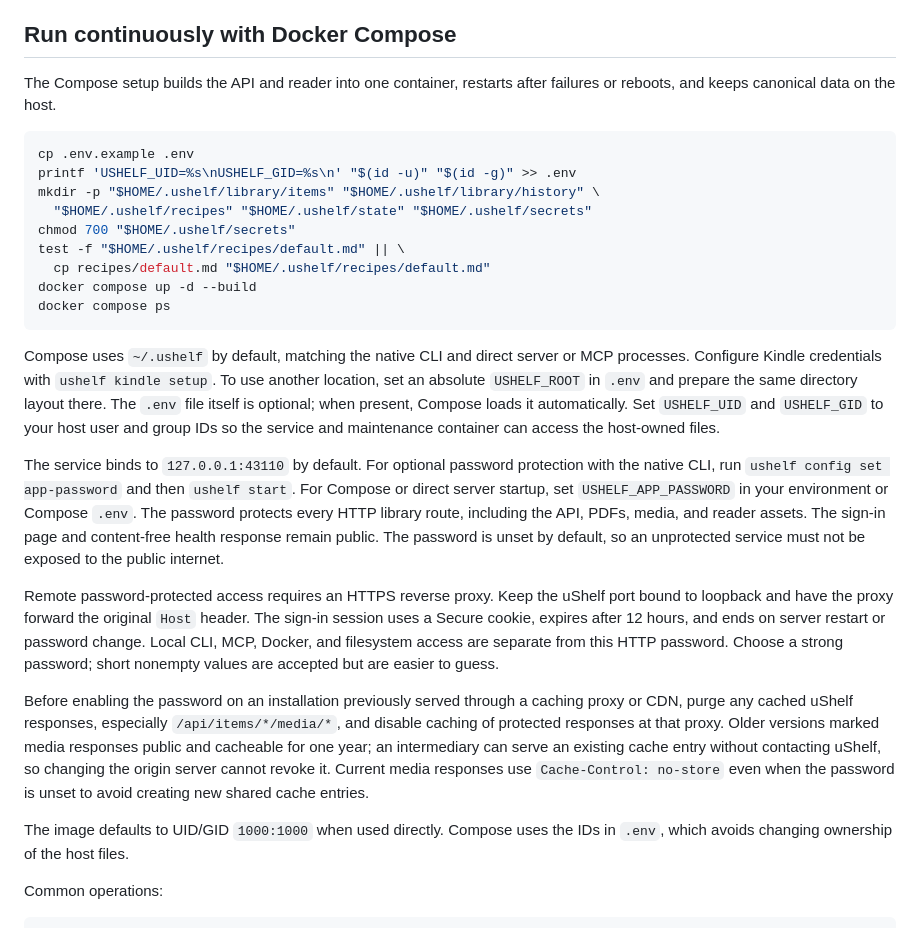
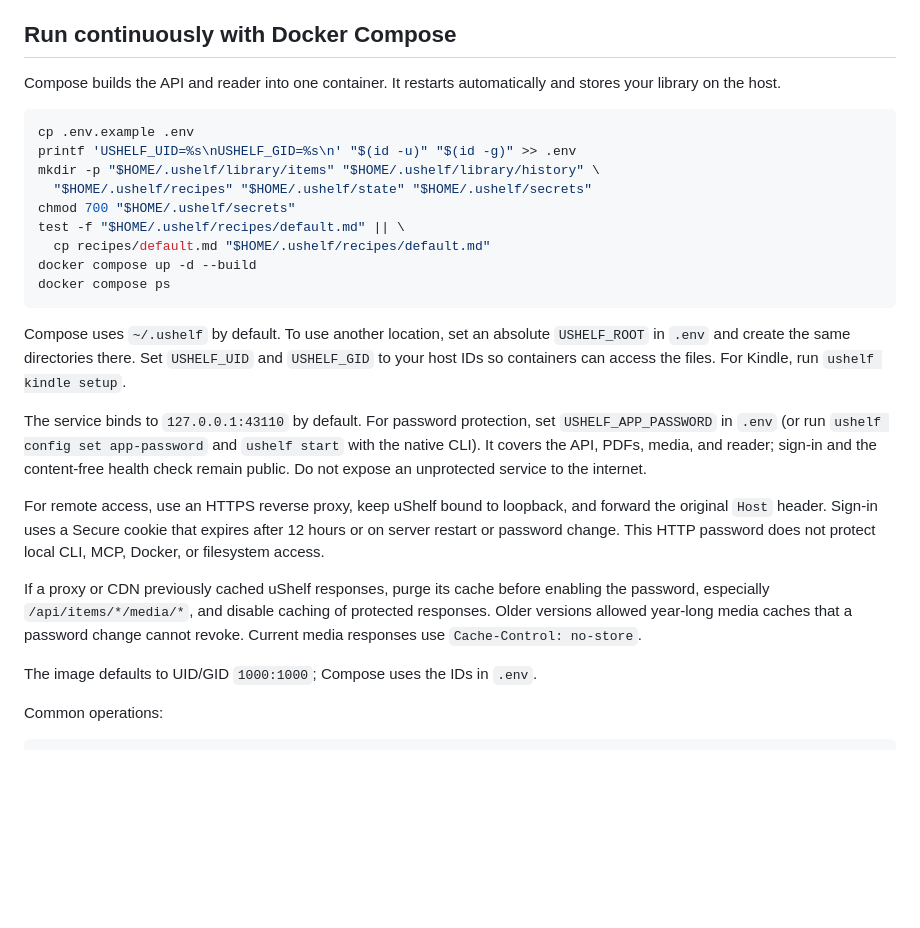
Before and after one commit to karamouche/ushelf, a Markdown page: README.md, the part around one of its changes. GitHub-like rendering; blank space fills up the shorter version.

````diff
--- a/README.md
+++ b/README.md
@@ -173,7 +175,7 @@ Rendered images are downloaded into `library/files/<item-id>/media/` and referen
 
 ## Run continuously with Docker Compose
 
-The Compose setup builds the API and reader into one container, restarts after failures or reboots, and keeps canonical data on the host.
+Compose builds the API and reader into one container. It restarts automatically and stores your library on the host.
 
 ```sh
 cp .env.example .env
@@ -187,15 +189,15 @@ docker compose up -d --build
 docker compose ps
 ```
 
-Compose uses `~/.ushelf` by default, matching the native CLI and direct server or MCP processes. Configure Kindle credentials with `ushelf kindle setup`. To use another location, set an absolute `USHELF_ROOT` in `.env` and prepare the same directory layout there. The `.env` file itself is optional; when present, Compose loads it automatically. Set `USHELF_UID` and `USHELF_GID` to your host user and group IDs so the service and maintenance container can access the host-owned files.
+Compose uses `~/.ushelf` by default. To use another location, set an absolute `USHELF_ROOT` in `.env` and create the same directories there. Set `USHELF_UID` and `USHELF_GID` to your host IDs so containers can access the files. For Kindle, run `ushelf kindle setup`.
 
-The service binds to `127.0.0.1:43110` by default. For optional password protection with the native CLI, run `ushelf config set app-password` and then `ushelf start`. For Compose or direct server startup, set `USHELF_APP_PASSWORD` in your environment or Compose `.env`. The password protects every HTTP library route, including the API, PDFs, media, and reader assets. The sign-in page and content-free health response remain public. The password is unset by default, so an unprotected service must not be exposed to the public internet.
+The service binds to `127.0.0.1:43110` by default. For password protection, set `USHELF_APP_PASSWORD` in `.env` (or run `ushelf config set app-password` and `ushelf start` with the native CLI). It covers the API, PDFs, media, and reader; sign-in and the content-free health check remain public. Do not expose an unprotected service to the internet.
 
-Remote password-protected access requires an HTTPS reverse proxy. Keep the uShelf port bound to loopback and have the proxy forward the original `Host` header. The sign-in session uses a Secure cookie, expires after 12 hours, and ends on server restart or password change. Local CLI, MCP, Docker, and filesystem access are separate from this HTTP password. Choose a strong password; short nonempty values are accepted but are easier to guess.
+For remote access, use an HTTPS reverse proxy, keep uShelf bound to loopback, and forward the original `Host` header. Sign-in uses a Secure cookie that expires after 12 hours or on server restart or password change. This HTTP password does not protect local CLI, MCP, Docker, or filesystem access.
 
-Before enabling the password on an installation previously served through a caching proxy or CDN, purge any cached uShelf responses, especially `/api/items/*/media/*`, and disable caching of protected responses at that proxy. Older versions marked media responses public and cacheable for one year; an intermediary can serve an existing cache entry without contacting uShelf, so changing the origin server cannot revoke it. Current media responses use `Cache-Control: no-store` even when the password is unset to avoid creating new shared cache entries.
+If a proxy or CDN previously cached uShelf responses, purge its cache before enabling the password, especially `/api/items/*/media/*`, and disable caching of protected responses. Older versions allowed year-long media caches that a password change cannot revoke. Current media responses use `Cache-Control: no-store`.
 
-The image defaults to UID/GID `1000:1000` when used directly. Compose uses the IDs in `.env`, which avoids changing ownership of the host files.
+The image defaults to UID/GID `1000:1000`; Compose uses the IDs in `.env`.
 
 Common operations:
 
````
Also changed, not shown: other parts of README.md (+15 -13 lines).
